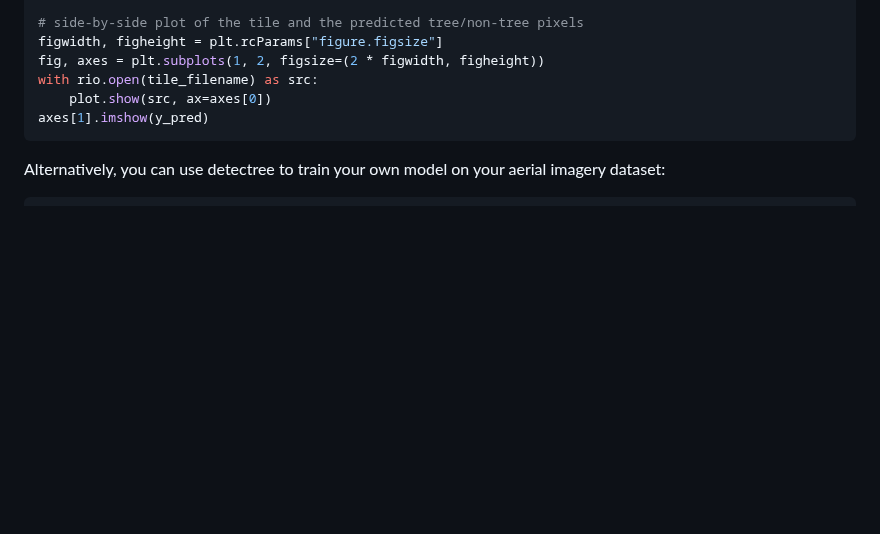
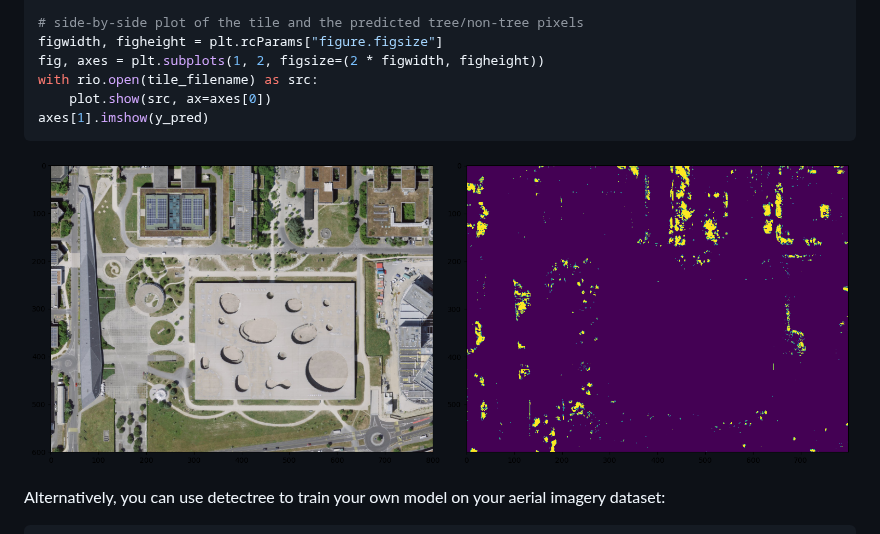
Before and after one commit to martibosch/detectree, a Markdown page: README.md, the part around the change. Rendered like a GitHub page; pictures changed too: figures/example-pre-trained.png (added); blank space fills up the shorter version.

Commit message:
docs: update README with example pre-trained figure [skip ci]

````diff
--- a/README.md
+++ b/README.md
@@ -40,6 +40,8 @@ with rio.open(tile_filename) as src:
     plot.show(src, ax=axes[0])
 axes[1].imshow(y_pred)
 ```
+
+![Pre-trained example](figures/example-pre-trained.png)
 
 Alternatively, you can use detectree to train your own model on your aerial imagery dataset:
 
````
